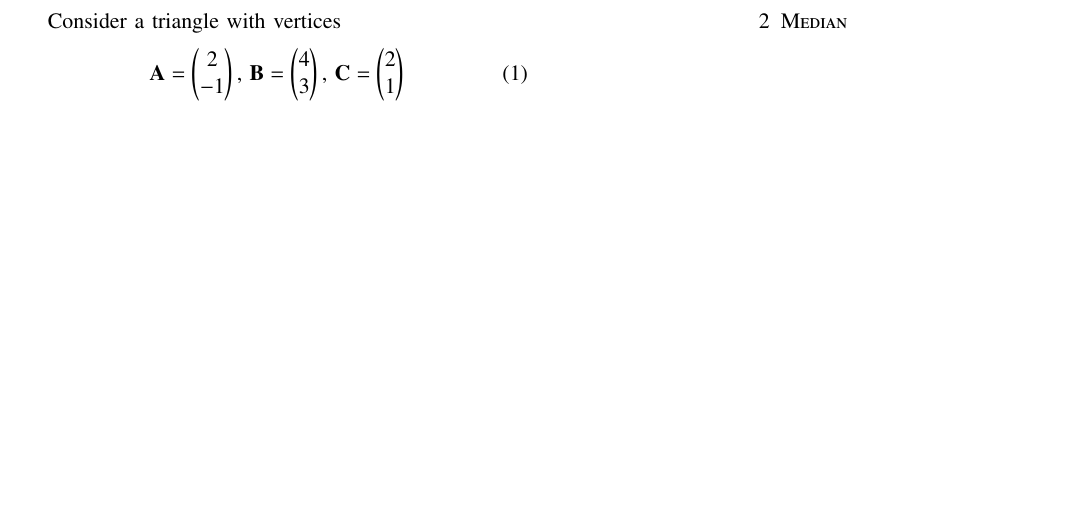
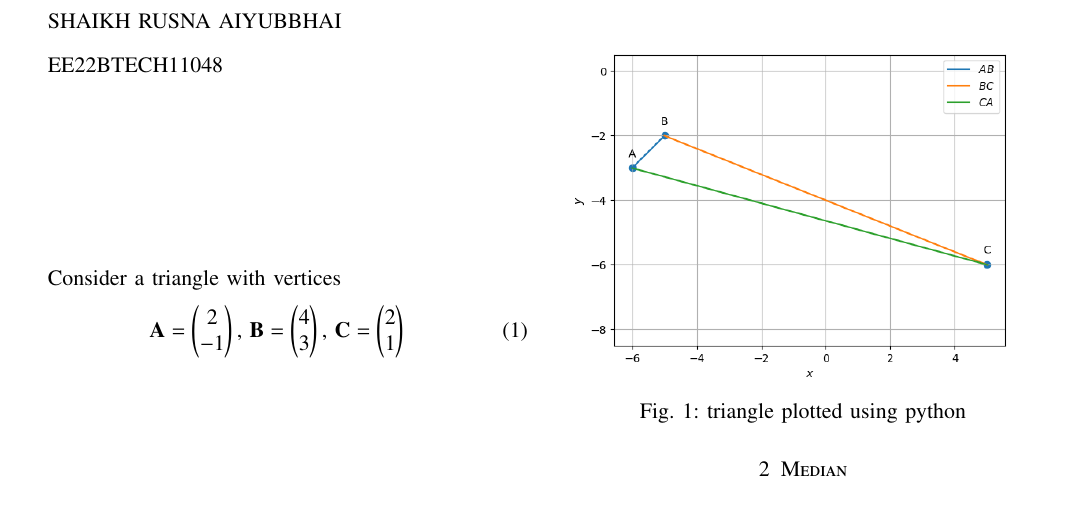
Before and after one commit to rusna2004/random_vectors, a LaTeX paper (random_vectors/main.tex): part of page 1 of 4, cut at the place of the change, the shorter picture padded with empty space. Compiled offline with pdfLaTeX.

Commit message:
Add files via upload

```diff
--- a/random_vectors/main.tex
+++ b/random_vectors/main.tex
@@ -57,6 +57,10 @@ columns=fullflexible
 %}
 
 \begin{document}
+SHAIKH RUSNA AIYUBBHAI
+
+EE22BTECH11048
+
 \newtheorem{theorem}{Theorem}[section]
 \newtheorem{problem}{Problem}
 \newtheorem{proposition}{Proposition}[section]
```
Also changed, not shown: random_vectors/main.pdf, 1 other file.
